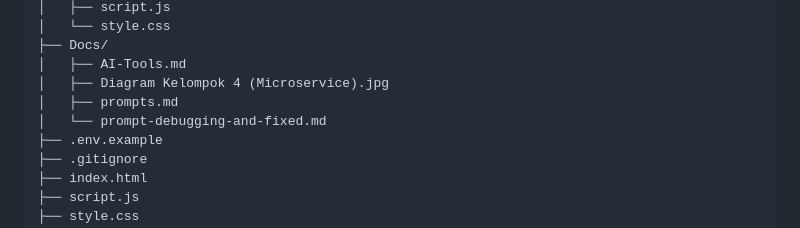
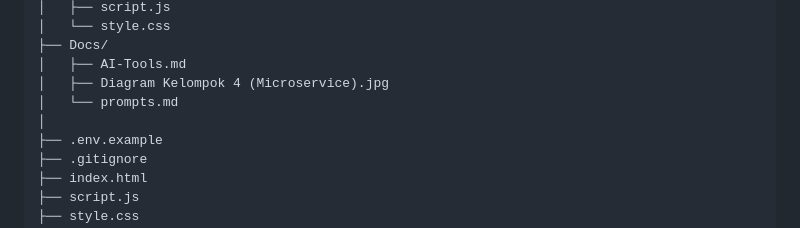
Before and after one commit to thelevin0/vibe-coding-kelompok4, a Markdown page: README.md, the part around the change. Rendered like a GitHub page.

```diff
--- a/README.md
+++ b/README.md
@@ -51,8 +51,8 @@ perpustakaan-vibecoding/
 ├── Docs/
 │   ├── AI-Tools.md
 │   ├── Diagram Kelompok 4 (Microservice).jpg
-│   ├── prompts.md
-│   └── prompt-debugging-and-fixed.md
+│   └── prompts.md
+│
 ├── .env.example
 ├── .gitignore
 ├── index.html
```
